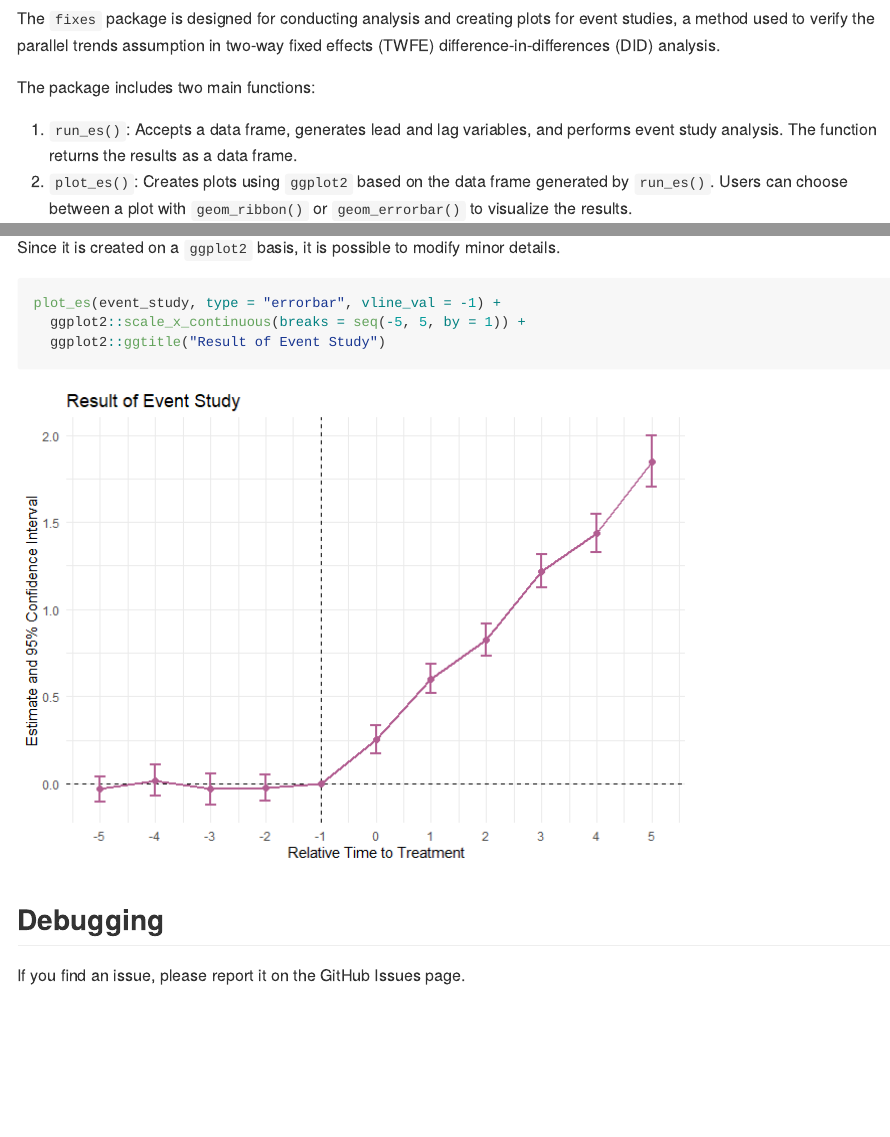
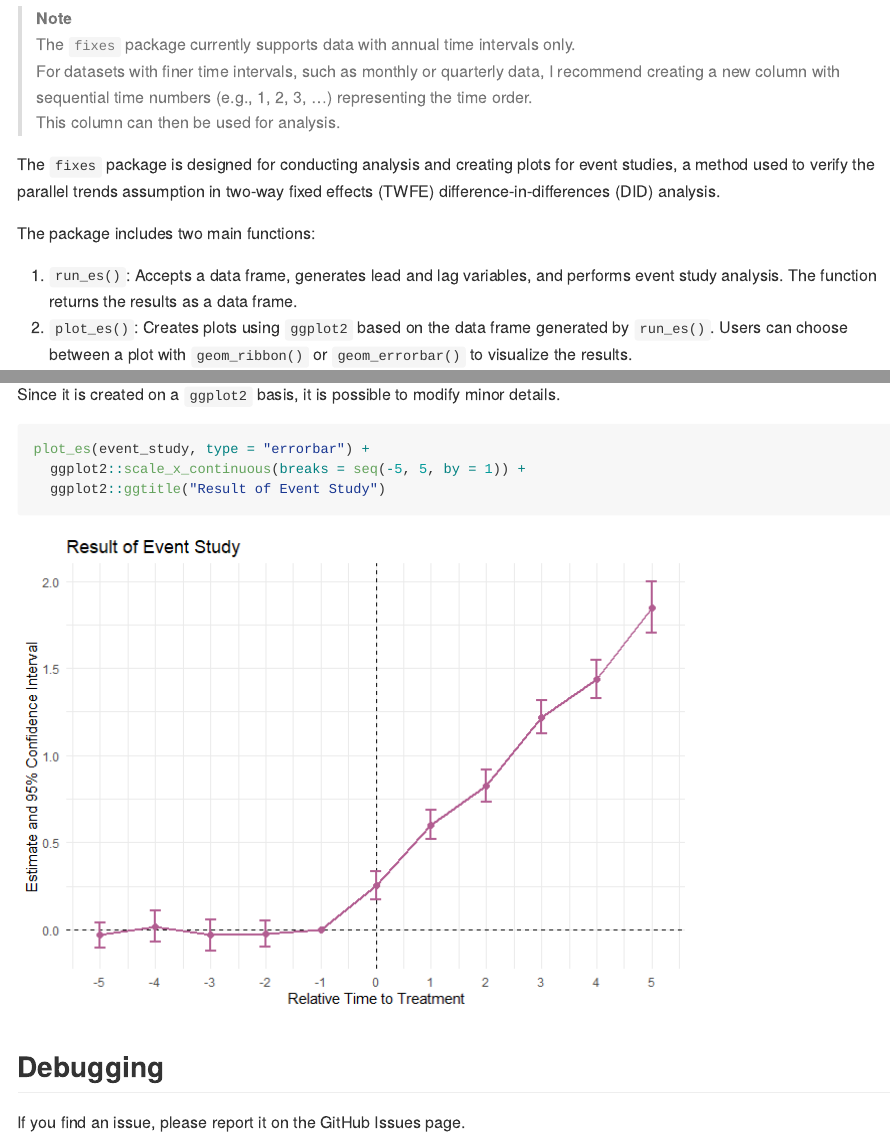
Before and after one commit to yo5uke/fixes, a Quarto document (README.qmd): the page in a window 1100 px wide, from 170 px down, and a second part further down, joined at a grey line. The pictures show the output file README.md that the author committed with the source, drawn offline in the style of GitHub; badge pictures from the web are left out.

Commit message:
Update description abd code

````diff
--- a/README.qmd
+++ b/README.qmd
@@ -11,6 +11,12 @@ format: gfm
 <!-- badges: end -->
 
 ## Overview
+
+> **Note**
+> The `fixes` package currently supports data with annual time intervals only.
+> For datasets with finer time intervals, such as monthly or quarterly data, I recommend creating a new column with sequential time numbers (e.g., 1, 2, 3, ...) representing the time order.
+> This column can then be used for analysis.
+
 
 The `fixes` package is designed for conducting analysis and creating plots for event studies, a method used to verify the parallel trends assumption in two-way fixed effects (TWFE) difference-in-differences (DID) analysis.
 
@@ -177,7 +185,7 @@ plot_es(event_study, type = "errorbar", vline_val = -1)
 Since it is created on a `ggplot2` basis, it is possible to modify minor details.
 
 ```{r}
-plot_es(event_study, type = "errorbar", vline_val = -1) +
+plot_es(event_study, type = "errorbar") +
   ggplot2::scale_x_continuous(breaks = seq(-5, 5, by = 1)) +
   ggplot2::ggtitle("Result of Event Study")
 ```
````
Also changed, not shown: README.md, README_files/figure-commonmark/unnamed-chunk-6-1.png, README_files/figure-commonmark/unnamed-chunk-7-1.png, README.qmd (8 more changed lines).
